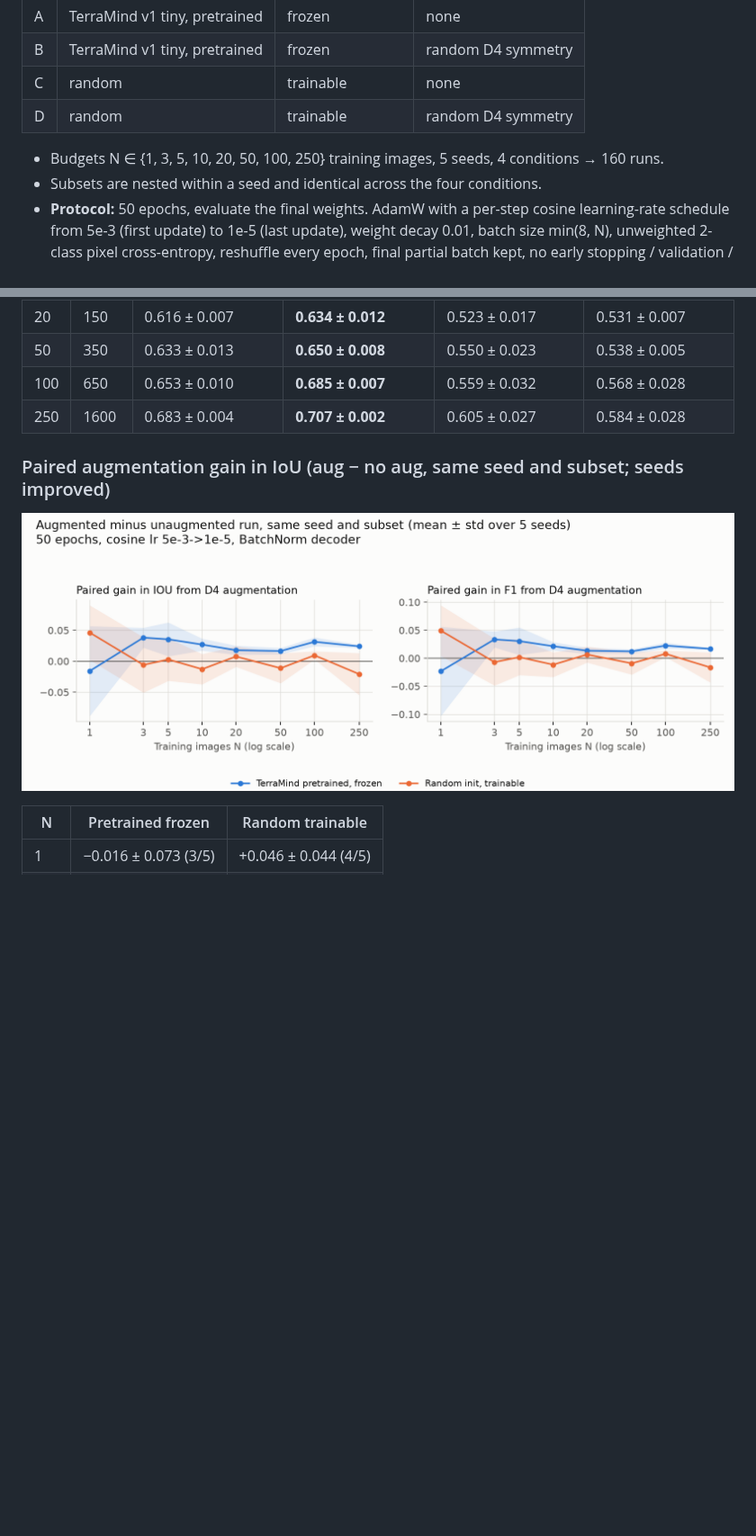
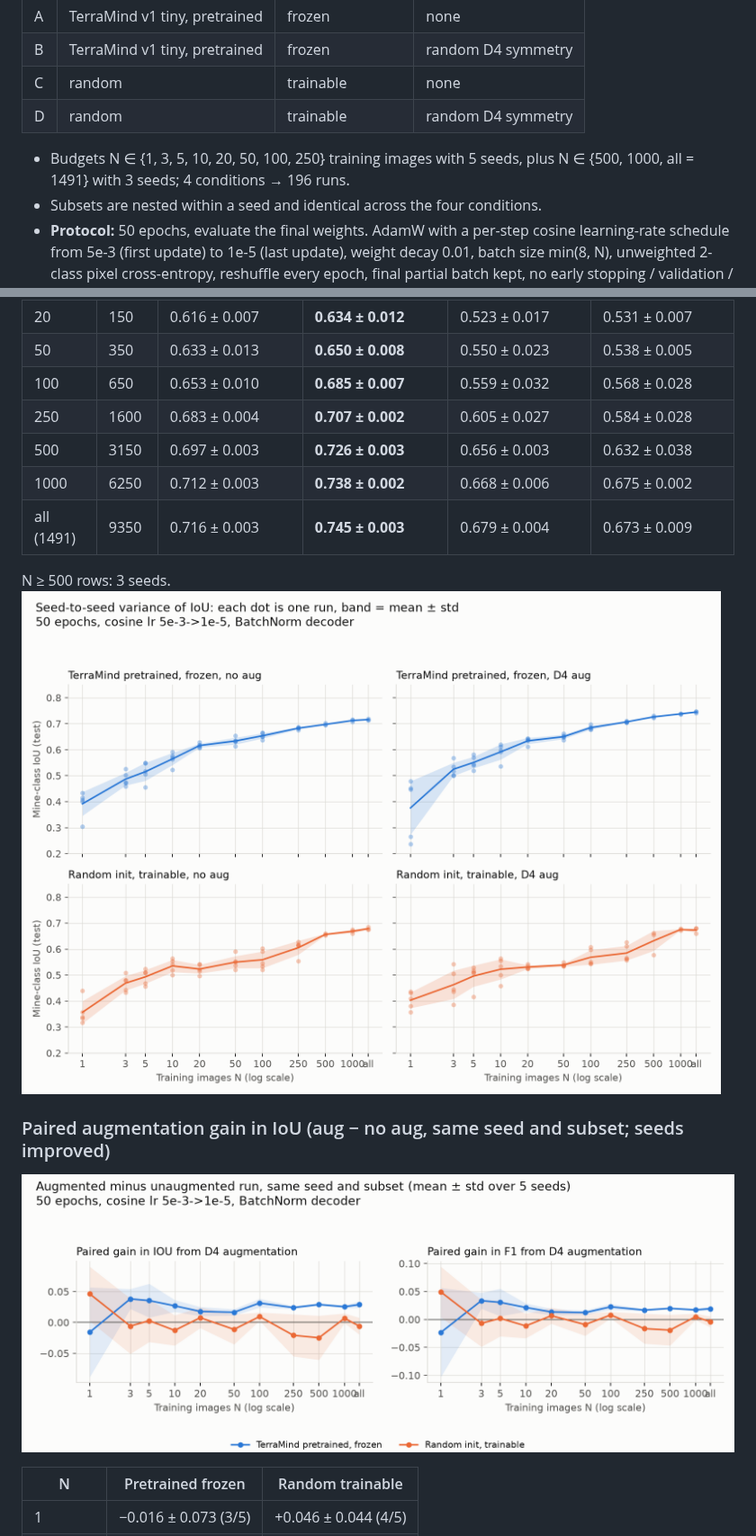
Before and after one commit to asimarslan11/SmallMinesDS-Experiment-Project, a Markdown page: README.md, 2 parts joined by grey strips. Shown at 90% size. GitHub-like rendering; pictures changed too: results/main/figures/aug_gain.png, results/main/figures/variance.png (added); blank space fills up the shorter version.

Commit message:
Add N=500, 1000, all (3 seeds) and a seed-variance figure; update report
Co-Authored-By: Claude Opus 5.5 <noreply@anthropic.com>

```diff
--- a/README.md
+++ b/README.md
@@ -55,7 +55,8 @@ trained from scratch?
 | C | random | trainable | none |
 | D | random | trainable | random D4 symmetry |
 
-- Budgets N ∈ {1, 3, 5, 10, 20, 50, 100, 250} training images, 5 seeds, 4 conditions → 160 runs.
+- Budgets N ∈ {1, 3, 5, 10, 20, 50, 100, 250} training images with 5 seeds, plus N ∈ {500, 1000, all = 1491}
+  with 3 seeds; 4 conditions → 196 runs.
 - Subsets are nested within a seed and identical across the four conditions.
 - **Protocol:** 50 epochs, evaluate the final weights. AdamW with a per-step cosine
   learning-rate schedule from 5e-3 (first update) to 1e-5 (last update), weight decay 0.01,
@@ -134,6 +135,11 @@ Total compute: 68 min on an RTX 3080 Laptop. No run diverged at lr 5e-3 and no m
 | 50 | 350 | 0.633 ± 0.013 | **0.650 ± 0.008** | 0.550 ± 0.023 | 0.538 ± 0.005 |
 | 100 | 650 | 0.653 ± 0.010 | **0.685 ± 0.007** | 0.559 ± 0.032 | 0.568 ± 0.028 |
 | 250 | 1600 | 0.683 ± 0.004 | **0.707 ± 0.002** | 0.605 ± 0.027 | 0.584 ± 0.028 |
+| 500 | 3150 | 0.697 ± 0.003 | **0.726 ± 0.003** | 0.656 ± 0.003 | 0.632 ± 0.038 |
+| 1000 | 6250 | 0.712 ± 0.003 | **0.738 ± 0.002** | 0.668 ± 0.006 | 0.675 ± 0.002 |
+| all (1491) | 9350 | 0.716 ± 0.003 | **0.745 ± 0.003** | 0.679 ± 0.004 | 0.673 ± 0.009 |
+
+N ≥ 500 rows: 3 seeds. ![Seed variance](results/main/figures/variance.png)
 
 ### Paired augmentation gain in IoU (aug − no aug, same seed and subset; seeds improved)
 
```
Also changed, not shown: other parts of README.md (+5 -2 lines), results/main/summary.md (+15 -0 lines), results/main/figures/curves.png, 8 other files.
